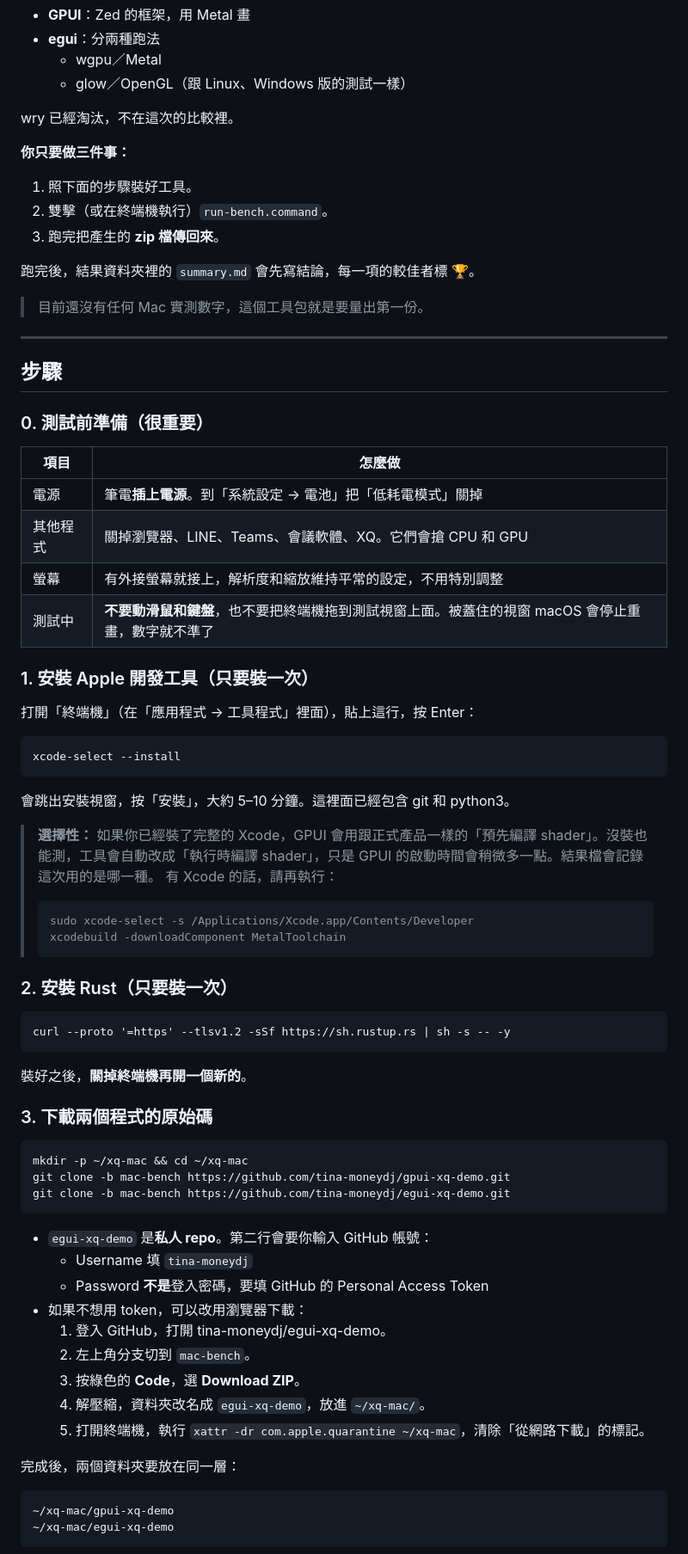
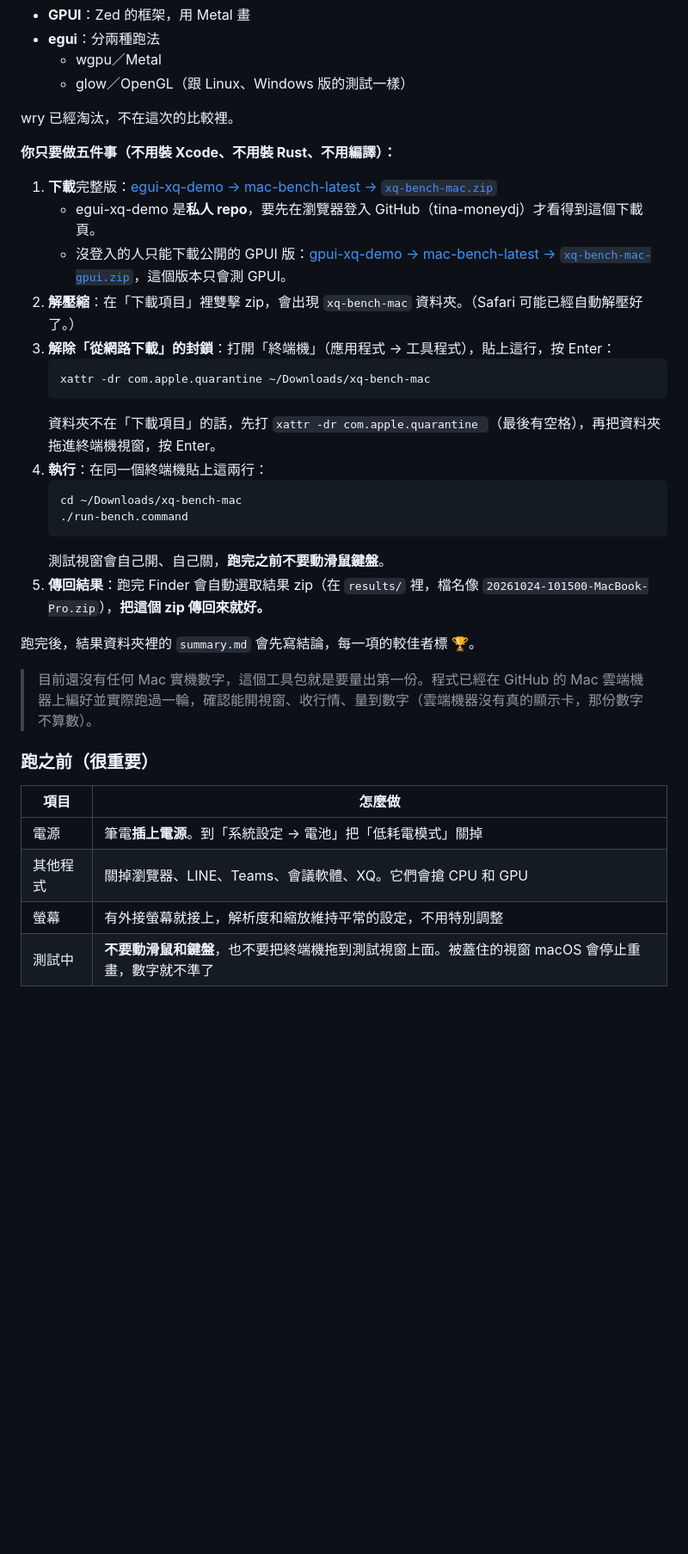
Before and after one commit to tina-moneydj/gpui-xq-demo, a Markdown page: bench/mac/README.md, the part around one of its changes. Shown at 86% size. GitHub-like rendering; blank space fills up the shorter version.

Commit message:
bench/mac README：改成下載預先編譯包即跑（下載→解壓→xattr→run-bench.command→傳回 zip），原始碼編譯移到附錄；CI 說明更新

````diff
--- a/bench/mac/README.md
+++ b/bench/mac/README.md
@@ -8,20 +8,30 @@
 
 wry 已經淘汰，不在這次的比較裡。
 
-**你只要做三件事：**
-1. 照下面的步驟裝好工具。
-2. 雙擊（或在終端機執行）`run-bench.command`。
-3. 跑完把產生的 **zip 檔傳回來**。
+**你只要做五件事（不用裝 Xcode、不用裝 Rust、不用編譯）：**
+
+1. **下載**完整版：[egui-xq-demo → mac-bench-latest → `xq-bench-mac.zip`](https://github.com/tina-moneydj/egui-xq-demo/releases/tag/mac-bench-latest)
+   - egui-xq-demo 是**私人 repo**，要先在瀏覽器登入 GitHub（tina-moneydj）才看得到這個下載頁。
+   - 沒登入的人只能下載公開的 GPUI 版：[gpui-xq-demo → mac-bench-latest → `xq-bench-mac-gpui.zip`](https://github.com/tina-moneydj/gpui-xq-demo/releases/tag/mac-bench-latest)，這個版本只會測 GPUI。
+2. **解壓縮**：在「下載項目」裡雙擊 zip，會出現 `xq-bench-mac` 資料夾。（Safari 可能已經自動解壓好了。）
+3. **解除「從網路下載」的封鎖**：打開「終端機」（應用程式 → 工具程式），貼上這行，按 Enter：
+   ```
+   xattr -dr com.apple.quarantine ~/Downloads/xq-bench-mac
+   ```
+   資料夾不在「下載項目」的話，先打 `xattr -dr com.apple.quarantine `（最後有空格），再把資料夾拖進終端機視窗，按 Enter。
+4. **執行**：在同一個終端機貼上這兩行：
+   ```
+   cd ~/Downloads/xq-bench-mac
+   ./run-bench.command
+   ```
+   測試視窗會自己開、自己關，**跑完之前不要動滑鼠鍵盤**。
+5. **傳回結果**：跑完 Finder 會自動選取結果 zip（在 `results/` 裡，檔名像 `20261024-101500-MacBook-Pro.zip`），**把這個 zip 傳回來就好。**
 
 跑完後，結果資料夾裡的 `summary.md` 會先寫結論，每一項的較佳者標 🏆。
 
-> 目前還沒有任何 Mac 實測數字，這個工具包就是要量出第一份。
+> 目前還沒有任何 Mac 實機數字，這個工具包就是要量出第一份。程式已經在 GitHub 的 Mac 雲端機器上編好並實際跑過一輪，確認能開視窗、收行情、量到數字（雲端機器沒有真的顯示卡，那份數字不算數）。
 
----
-
-## 步驟
-
-### 0. 測試前準備（很重要）
+### 跑之前（很重要）
 
 | 項目 | 怎麼做 |
 |---|---|
@@ -30,53 +40,3 @@ wry 已經淘汰，不在這次的比較裡。
 | 螢幕 | 有外接螢幕就接上，解析度和縮放維持平常的設定，不用特別調整 |
 | 測試中 | **不要動滑鼠和鍵盤**，也不要把終端機拖到測試視窗上面。被蓋住的視窗 macOS 會停止重畫，數字就不準了 |
 
-### 1. 安裝 Apple 開發工具（只要裝一次）
-
-打開「終端機」（在「應用程式 → 工具程式」裡面），貼上這行，按 Enter：
-
-```
-xcode-select --install
-```
-
-會跳出安裝視窗，按「安裝」，大約 5–10 分鐘。這裡面已經包含 git 和 python3。
-
-> **選擇性：** 如果你已經裝了完整的 Xcode，GPUI 會用跟正式產品一樣的「預先編譯 shader」。沒裝也能測，工具會自動改成「執行時編譯 shader」，只是 GPUI 的啟動時間會稍微多一點。結果檔會記錄這次用的是哪一種。
-> 有 Xcode 的話，請再執行：
-> ```
-> sudo xcode-select -s /Applications/Xcode.app/Contents/Developer
-> xcodebuild -downloadComponent MetalToolchain
-> ```
-
-### 2. 安裝 Rust（只要裝一次）
-
-```
-curl --proto '=https' --tlsv1.2 -sSf https://sh.rustup.rs | sh -s -- -y
-```
-
-裝好之後，**關掉終端機再開一個新的**。
-
-### 3. 下載兩個程式的原始碼
-
-```
-mkdir -p ~/xq-mac && cd ~/xq-mac
-git clone -b mac-bench https://github.com/tina-moneydj/gpui-xq-demo.git
-git clone -b mac-bench https://github.com/tina-moneydj/egui-xq-demo.git
-```
-
-- `egui-xq-demo` 是**私人 repo**。第二行會要你輸入 GitHub 帳號：
-  - Username 填 `tina-moneydj`
-  - Password **不是**登入密碼，要填 GitHub 的 Personal Access Token
-- 如果不想用 token，可以改用瀏覽器下載：
-  1. 登入 GitHub，打開 tina-moneydj/egui-xq-demo。
-  2. 左上角分支切到 `mac-bench`。
-  3. 按綠色的 **Code**，選 **Download ZIP**。
-  4. 解壓縮，資料夾改名成 `egui-xq-demo`，放進 `~/xq-mac/`。
-  5. 打開終端機，執行 `xattr -dr com.apple.quarantine ~/xq-mac`，清除「從網路下載」的標記。
-
-完成後，兩個資料夾要放在同一層：
-
-```
-~/xq-mac/gpui-xq-demo
-~/xq-mac/egui-xq-demo
-```
-
````
Also changed, not shown: other parts of bench/mac/README.md (+86 -32 lines).
